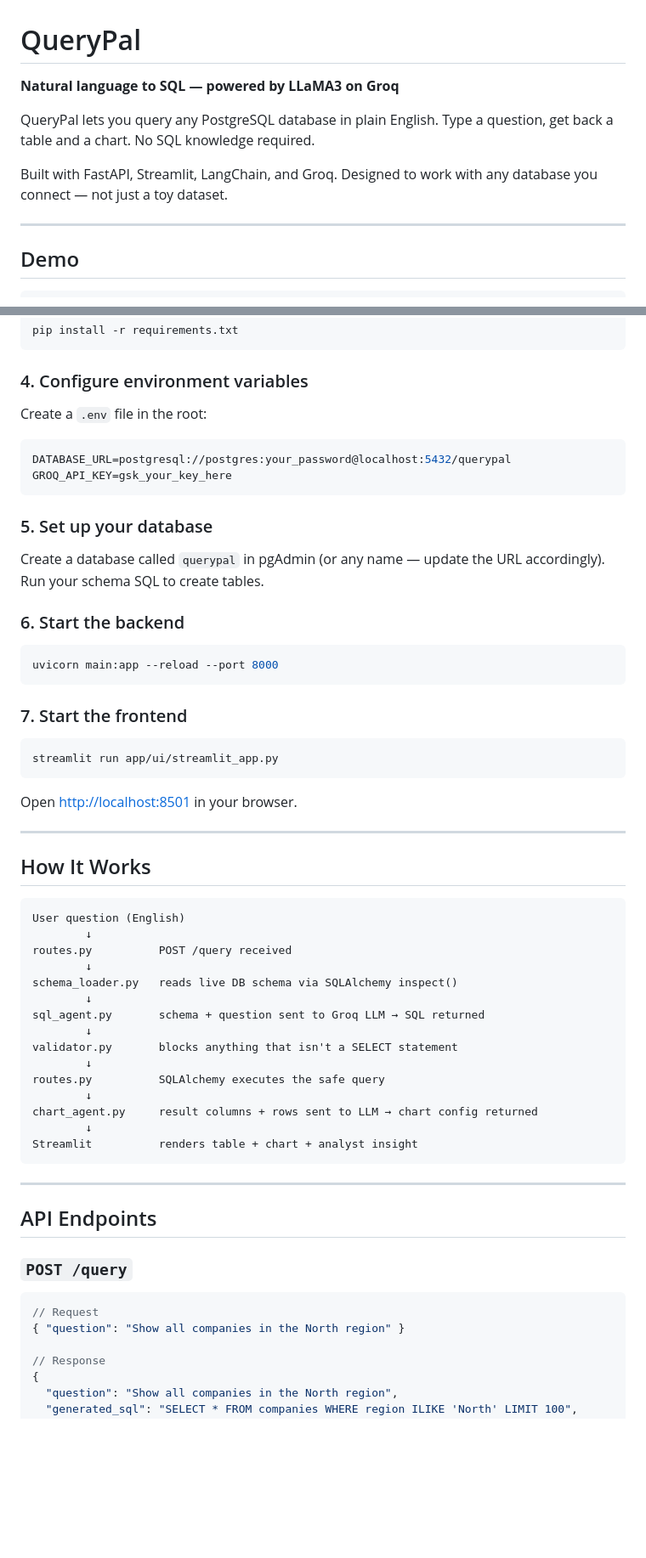
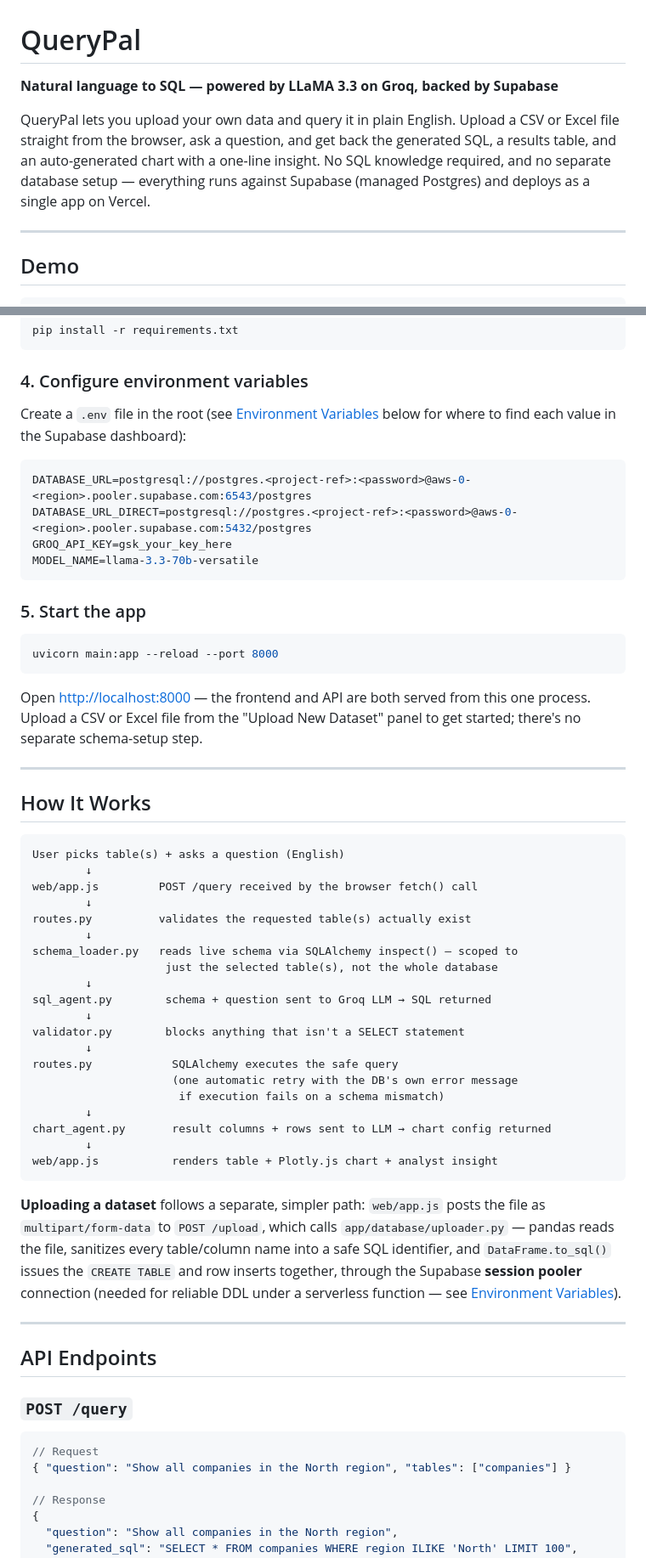
Before and after one commit to KirtiK07/QueryPal, a Markdown page: README.md, 2 parts joined by grey strips. Shown at 85% size. Rendered like a GitHub page; blank space fills up the shorter version.

````diff
--- a/README.md
+++ b/README.md
@@ -1,10 +1,8 @@
 # QueryPal
 
-**Natural language to SQL — powered by LLaMA3 on Groq**
+**Natural language to SQL — powered by LLaMA 3.3 on Groq, backed by Supabase**
 
-QueryPal lets you query any PostgreSQL database in plain English. Type a question, get back a table and a chart. No SQL knowledge required.
-
-Built with FastAPI, Streamlit, LangChain, and Groq. Designed to work with any database you connect — not just a toy dataset.
+QueryPal lets you upload your own data and query it in plain English. Upload a CSV or Excel file straight from the browser, ask a question, and get back the generated SQL, a results table, and an auto-generated chart with a one-line insight. No SQL knowledge required, and no separate database setup — everything runs against Supabase (managed Postgres) and deploys as a single app on Vercel.
 
 ---
 
@@ -115,53 +124,51 @@ pip install -r requirements.txt
 
 ### 4. Configure environment variables
 
-Create a `.env` file in the root:
+Create a `.env` file in the root (see [Environment Variables](#environment-variables) below for where to find each value in the Supabase dashboard):
 
 ```env
-DATABASE_URL=postgresql://postgres:your_password@localhost:5432/querypal
+DATABASE_URL=postgresql://postgres.<project-ref>:<password>@aws-0-<region>.pooler.supabase.com:6543/postgres
+DATABASE_URL_DIRECT=postgresql://postgres.<project-ref>:<password>@aws-0-<region>.pooler.supabase.com:5432/postgres
 GROQ_API_KEY=gsk_your_key_here
+MODEL_NAME=llama-3.3-70b-versatile
 ```
 
-### 5. Set up your database
-
-Create a database called `querypal` in pgAdmin (or any name — update the URL accordingly).
-Run your schema SQL to create tables.
-
-### 6. Start the backend
+### 5. Start the app
 
 ```bash
 uvicorn main:app --reload --port 8000
 ```
 
-### 7. Start the frontend
-
-```bash
-streamlit run app/ui/streamlit_app.py
-```
-
-Open [http://localhost:8501](http://localhost:8501) in your browser.
+Open [http://localhost:8000](http://localhost:8000) — the frontend and API are both served from this one process. Upload a CSV or Excel file from the "Upload New Dataset" panel to get started; there's no separate schema-setup step.
 
 ---
 
 ## How It Works
 
 ```
-User question (English)
+User picks table(s) + asks a question (English)
         ↓
-routes.py          POST /query received
+web/app.js         POST /query received by the browser fetch() call
         ↓
-schema_loader.py   reads live DB schema via SQLAlchemy inspect()
+routes.py          validates the requested table(s) actually exist
         ↓
-sql_agent.py       schema + question sent to Groq LLM → SQL returned
+schema_loader.py   reads live schema via SQLAlchemy inspect() — scoped to
+                    just the selected table(s), not the whole database
         ↓
-validator.py       blocks anything that isn't a SELECT statement
+sql_agent.py        schema + question sent to Groq LLM → SQL returned
         ↓
-routes.py          SQLAlchemy executes the safe query
+validator.py        blocks anything that isn't a SELECT statement
         ↓
-chart_agent.py     result columns + rows sent to LLM → chart config returned
+routes.py            SQLAlchemy executes the safe query
+                     (one automatic retry with the DB's own error message
+                      if execution fails on a schema mismatch)
         ↓
-Streamlit          renders table + chart + analyst insight
+chart_agent.py       result columns + rows sent to LLM → chart config returned
+        ↓
+web/app.js           renders table + Plotly.js chart + analyst insight
 ```
+
+**Uploading a dataset** follows a separate, simpler path: `web/app.js` posts the file as `multipart/form-data` to `POST /upload`, which calls `app/database/uploader.py` — pandas reads the file, sanitizes every table/column name into a safe SQL identifier, and `DataFrame.to_sql()` issues the `CREATE TABLE` and row inserts together, through the Supabase **session pooler** connection (needed for reliable DDL under a serverless function — see [Environment Variables](#environment-variables)).
 
 ---
 
@@ -171,7 +178,7 @@ Streamlit          renders table + chart + analyst insight
 
 ```json
 // Request
-{ "question": "Show all companies in the North region" }
+{ "question": "Show all companies in the North region", "tables": ["companies"] }
 
 // Response
 {
````
Also changed, not shown: other parts of README.md (+70 -39 lines).
